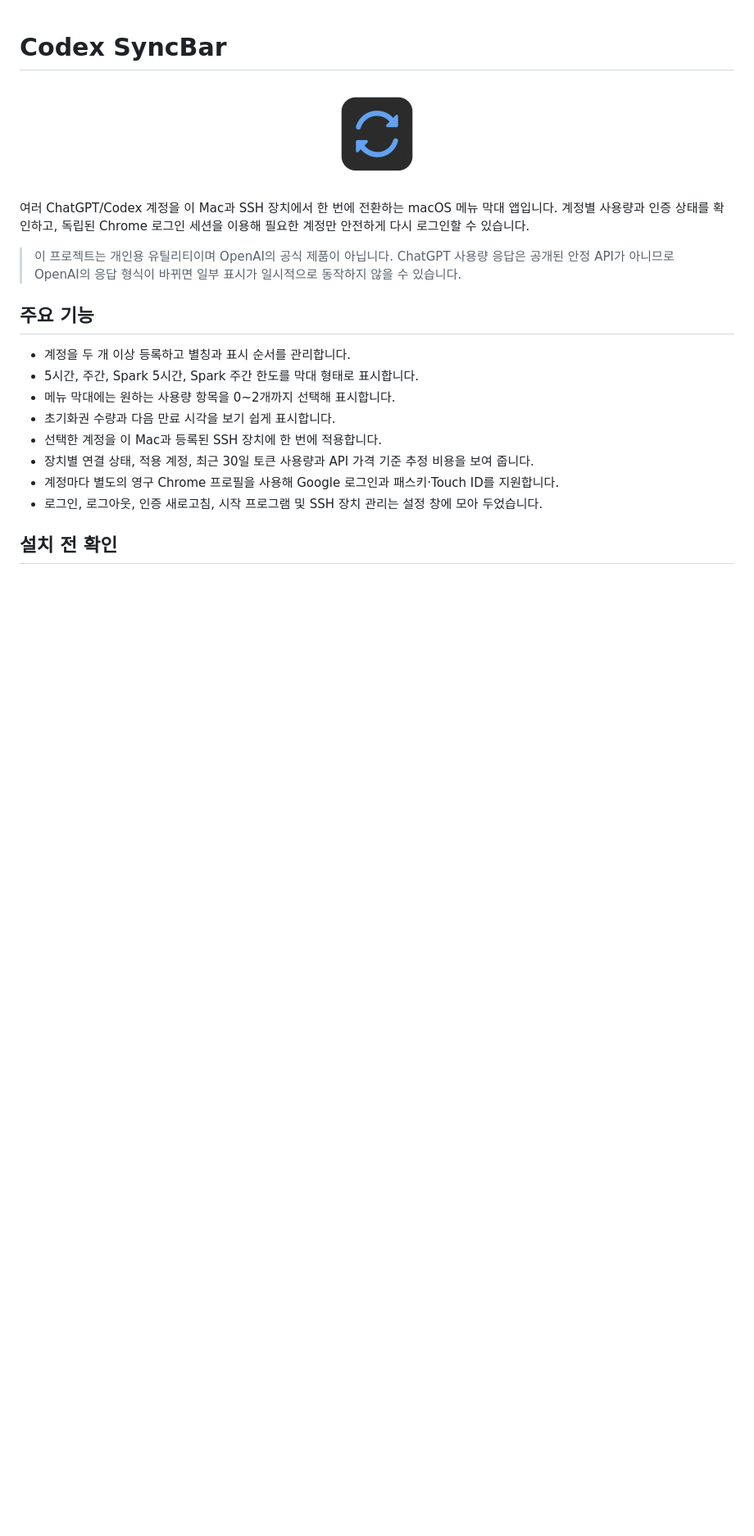
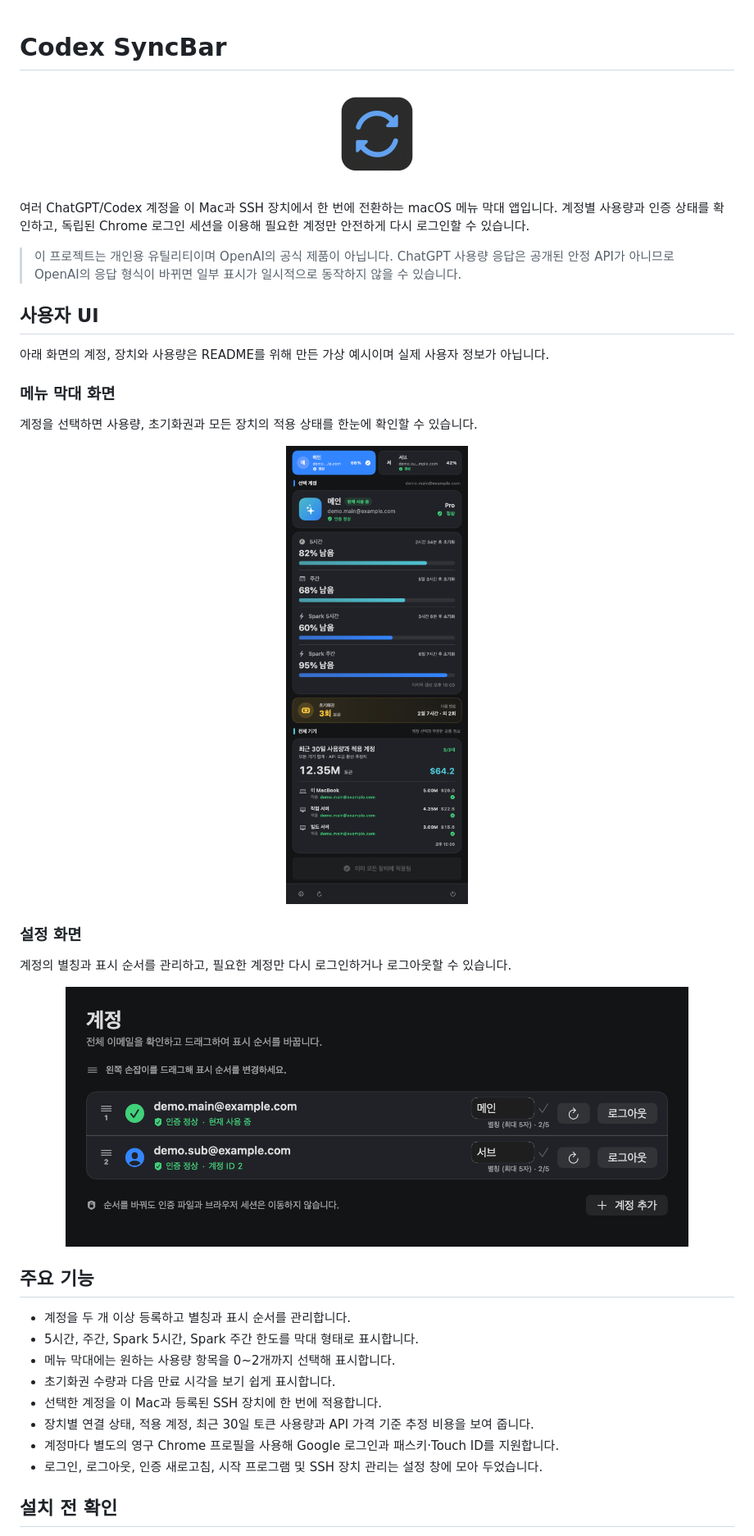
Before and after one commit to IlIIlIIIlIII/CodexSyncBar, a Markdown page: README.md, the part around the change. Shown at 82% size. GitHub-like rendering; pictures changed too: docs/images/readme-popover.png (added), docs/images/readme-settings.png (added); blank space fills up the shorter version.

Commit message:
Add privacy-safe README UI previews

```diff
--- a/README.md
+++ b/README.md
@@ -7,6 +7,26 @@
 여러 ChatGPT/Codex 계정을 이 Mac과 SSH 장치에서 한 번에 전환하는 macOS 메뉴 막대 앱입니다. 계정별 사용량과 인증 상태를 확인하고, 독립된 Chrome 로그인 세션을 이용해 필요한 계정만 안전하게 다시 로그인할 수 있습니다.
 
 > 이 프로젝트는 개인용 유틸리티이며 OpenAI의 공식 제품이 아닙니다. ChatGPT 사용량 응답은 공개된 안정 API가 아니므로 OpenAI의 응답 형식이 바뀌면 일부 표시가 일시적으로 동작하지 않을 수 있습니다.
+
+## 사용자 UI
+
+아래 화면의 계정, 장치와 사용량은 README를 위해 만든 가상 예시이며 실제 사용자 정보가 아닙니다.
+
+### 메뉴 막대 화면
+
+계정을 선택하면 사용량, 초기화권과 모든 장치의 적용 상태를 한눈에 확인할 수 있습니다.
+
+<p align="center">
+  <img src="docs/images/readme-popover.png" width="420" alt="가상 데이터로 구성한 Codex SyncBar 메뉴 막대 화면">
+</p>
+
+### 설정 화면
+
+계정의 별칭과 표시 순서를 관리하고, 필요한 계정만 다시 로그인하거나 로그아웃할 수 있습니다.
+
+<p align="center">
+  <img src="docs/images/readme-settings.png" width="760" alt="가상 데이터로 구성한 Codex SyncBar 계정 설정 화면">
+</p>
 
 ## 주요 기능
 
```
Also changed, not shown: 9 other files.
